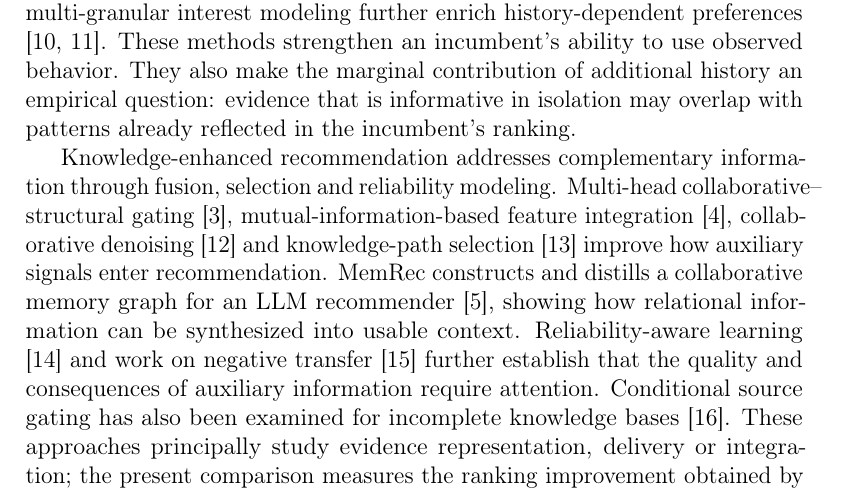
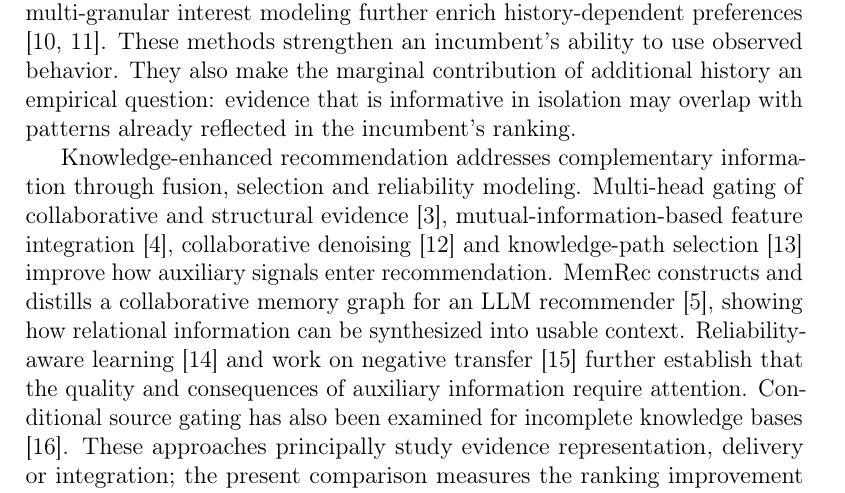
Before and after one commit to mzch0210/KuaiLive-Agent, a LaTeX paper (manuscript/kbs_latex/main.tex): part of page 3 of 29, cut so that both start at the same text. Compiled offline with pdfLaTeX.

Commit message:
G1 layout polish: remove Related Work compound-term overfull line without changing scientific claims

```diff
--- a/manuscript/kbs_latex/main.tex
+++ b/manuscript/kbs_latex/main.tex
@@ -51,7 +51,7 @@ Our contributions are:
 
 Sequential recommendation research has progressively expanded the information captured from interaction histories. SASRec and BERT4Rec learn self-attentive sequential representations \cite{kang2018sasrec,sun2019bert4rec}; intent-aware augmentation and multi-granular interest modeling further enrich history-dependent preferences \cite{ni2025idmarec,sheng2025dsmgrec}. These methods strengthen an incumbent's ability to use observed behavior. They also make the marginal contribution of additional history an empirical question: evidence that is informative in isolation may overlap with patterns already reflected in the incumbent's ranking.
 
-Knowledge-enhanced recommendation addresses complementary information through fusion, selection and reliability modeling. Multi-head collaborative--structural gating \cite{xie2026mhgfcl}, mutual-information-based feature integration \cite{zhu2026mifusr}, collaborative denoising \cite{zhang2026mcd4sr} and knowledge-path selection \cite{kim2026kaper} improve how auxiliary signals enter recommendation. MemRec constructs and distills a collaborative memory graph for an LLM recommender \cite{chen2026memrec}, showing how relational information can be synthesized into usable context. Reliability-aware learning \cite{huo2026reliability} and work on negative transfer \cite{peng2025negative} further establish that the quality and consequences of auxiliary information require attention. Conditional source gating has also been examined for incomplete knowledge bases \cite{yerragunta2026gating}. These approaches principally study evidence representation, delivery or integration; the present comparison measures the ranking improvement obtained by substituting a specified relationship specialist for an already trained Base.
+Knowledge-enhanced recommendation addresses complementary information through fusion, selection and reliability modeling. Multi-head gating of collaborative and structural evidence \cite{xie2026mhgfcl}, mutual-information-based feature integration \cite{zhu2026mifusr}, collaborative denoising \cite{zhang2026mcd4sr} and knowledge-path selection \cite{kim2026kaper} improve how auxiliary signals enter recommendation. MemRec constructs and distills a collaborative memory graph for an LLM recommender \cite{chen2026memrec}, showing how relational information can be synthesized into usable context. Reliability-aware learning \cite{huo2026reliability} and work on negative transfer \cite{peng2025negative} further establish that the quality and consequences of auxiliary information require attention. Conditional source gating has also been examined for incomplete knowledge bases \cite{yerragunta2026gating}. These approaches principally study evidence representation, delivery or integration; the present comparison measures the ranking improvement obtained by substituting a specified relationship specialist for an already trained Base.
 
 Decision-theoretic value-of-information analysis provides a broader conceptual connection \cite{abbas2025voi}. Here, value is instantiated as an observed difference in recommendation utility under a fixed model pair and eligible candidate set. It is consequently sensitive to the incumbent's existing capabilities and the alternatives being ranked, complementing studies that seek more informative or more reliable knowledge representations.
 
```
